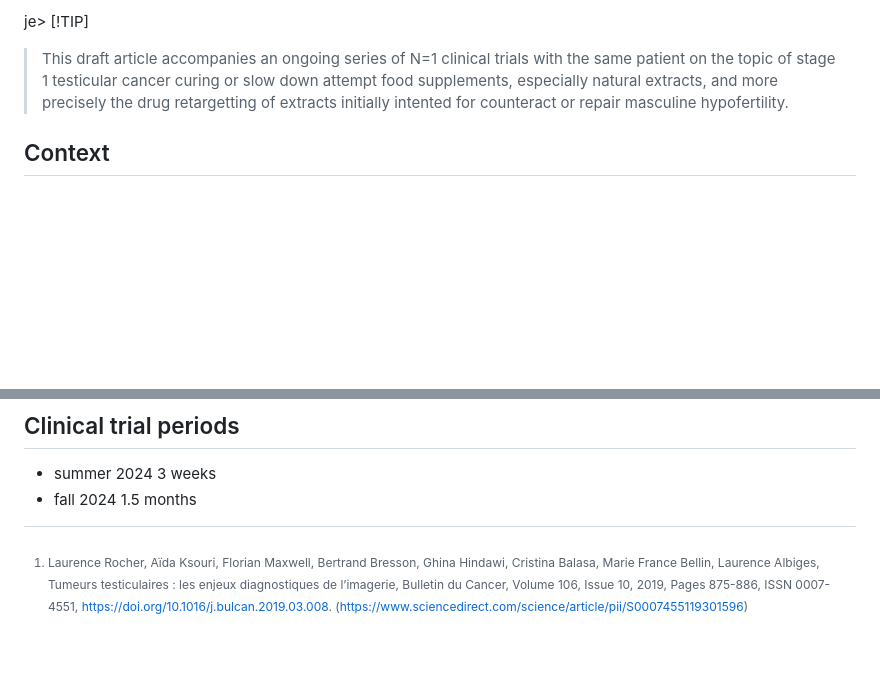
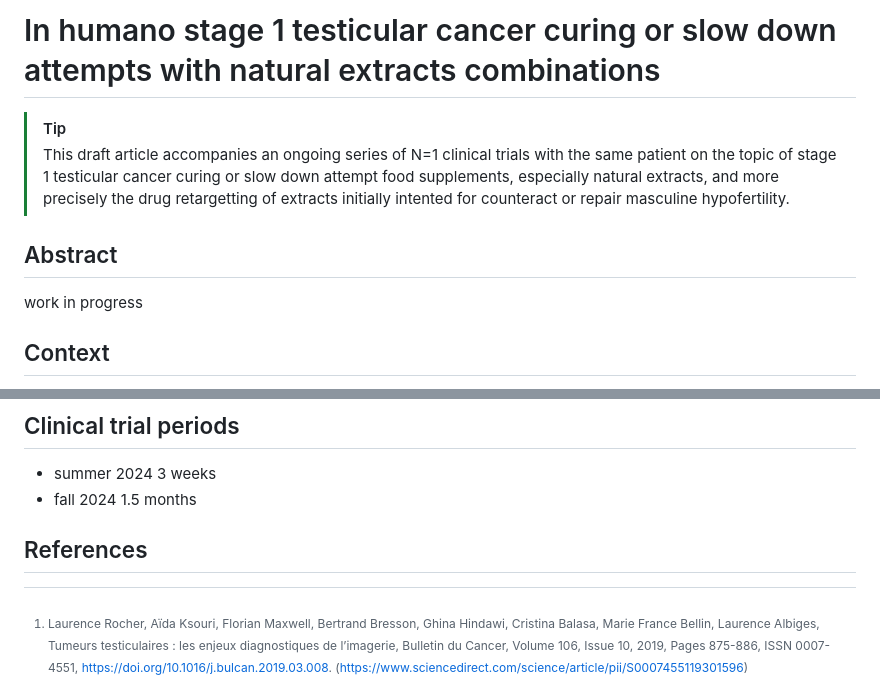
Before and after one commit to myselfhimself/hildegard-von-bingen-clinical-trial, a Markdown page: wip-publication.md, 2 parts joined by grey strips. Drawn GitHub-style; blank space fills up the shorter version.

Commit message:
Publication WIP titles

```diff
--- a/wip-publication.md
+++ b/wip-publication.md
@@ -1,5 +1,10 @@
-je> [!TIP]
+# In humano stage 1 testicular cancer curing or slow down attempts with natural extracts combinations
+
+> [!TIP]
 > This draft article accompanies an ongoing series of N=1 clinical trials with the same patient on the topic of stage 1 testicular cancer curing or slow down attempt food supplements, especially natural extracts, and more precisely the drug retargetting of extracts initially intented for counteract or repair masculine hypofertility.
+
+## Abstract
+work in progress
 
 ## Context
 Testicular cancer scarcity & growing trend....
@@ -24,6 +29,8 @@ When contemplating both single or double orchiectomy, male patients are advised
 - summer 2024 3 weeks
 - fall 2024 1.5 months
 
+
+## References
 [^1]: Fedder, M. D., Jakobsen, H. B., Giversen, I., Christensen, L. P., Parner, E. T., & Fedder, J. (2014). An extract of pomegranate fruit and galangal rhizome increases the numbers of motile sperm: a prospective, randomised, controlled, double-blinded trial. PloS one, 9(9), e108532. https://doi.org/10.1371/journal.pone.0108532
 [^2]: Laurence Rocher, Aïda Ksouri, Florian Maxwell, Bertrand Bresson, Ghina Hindawi, Cristina Balasa, Marie France Bellin, Laurence Albiges, Tumeurs testiculaires : les enjeux diagnostiques de l’imagerie, Bulletin du Cancer, Volume 106, Issue 10, 2019, Pages 875-886, ISSN 0007-4551, https://doi.org/10.1016/j.bulcan.2019.03.008. (https://www.sciencedirect.com/science/article/pii/S0007455119301596)
 [^3]: Herranz-López, M.; Losada-Echeberría, M.; Barrajón-Catalán, E. The Multitarget Activity of Natural Extracts on Cancer: Synergy and Xenohormesis. Medicines 2019, 6, 6. https://doi.org/10.3390/medicines6010006
```
